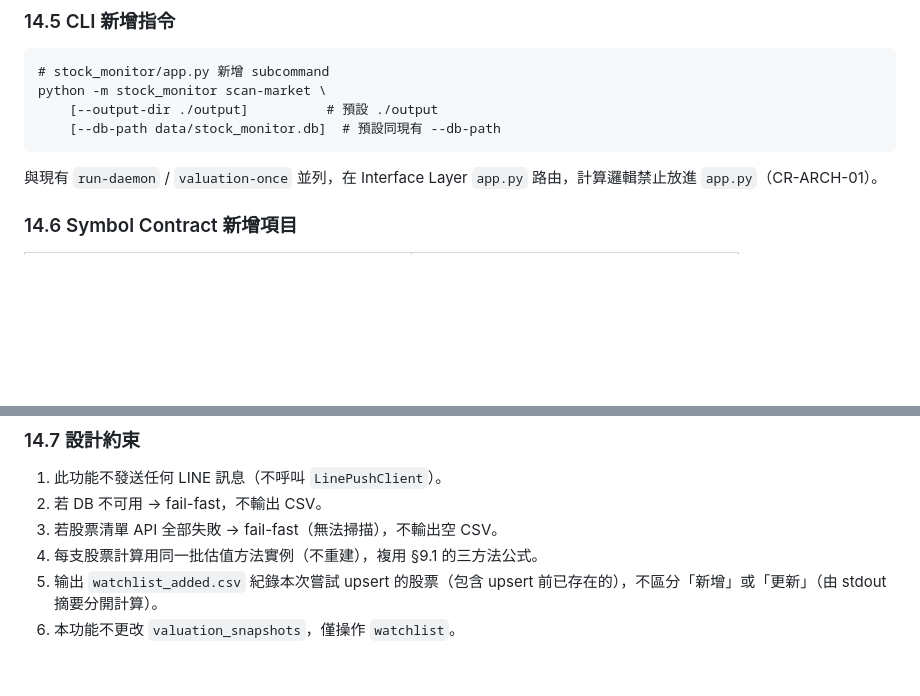
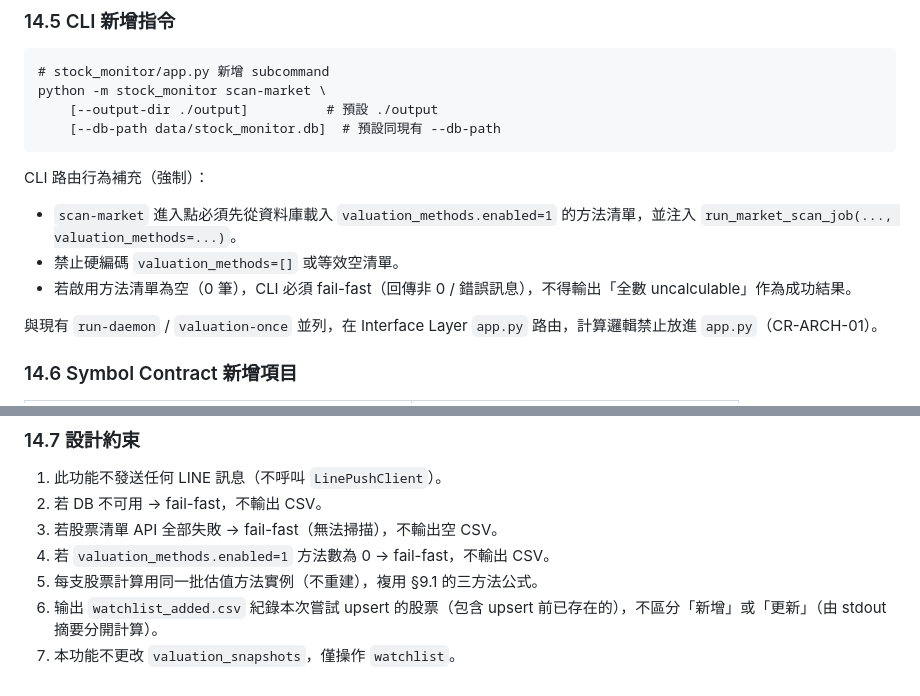
Before and after one commit to ibalasite/stock_monitor, a Markdown page: EDD_Stock_Monitoring_System.md, 2 parts joined by grey strips. GitHub-like rendering; blank space fills up the shorter version.

Commit message:
docs(pdd+edd): FR-19 scan-market 方法注入與空清單 fail-fast

````diff
--- a/EDD_Stock_Monitoring_System.md
+++ b/EDD_Stock_Monitoring_System.md
@@ -916,6 +916,11 @@ python -m stock_monitor scan-market \
     [--db-path data/stock_monitor.db]  # 預設同現有 --db-path
 ```
 
+CLI 路由行為補充（強制）：
+- `scan-market` 進入點必須先從資料庫載入 `valuation_methods.enabled=1` 的方法清單，並注入 `run_market_scan_job(..., valuation_methods=...)`。
+- 禁止硬編碼 `valuation_methods=[]` 或等效空清單。
+- 若啟用方法清單為空（0 筆），CLI 必須 fail-fast（回傳非 0 / 錯誤訊息），不得輸出「全數 uncalculable」作為成功結果。
+
 與現有 `run-daemon` / `valuation-once` 並列，在 Interface Layer `app.py` 路由，計算邏輯禁止放進 `app.py`（CR-ARCH-01）。
 
 ### 14.6 Symbol Contract 新增項目
@@ -930,6 +935,7 @@ python -m stock_monitor scan-market \
 1. 此功能不發送任何 LINE 訊息（不呼叫 `LinePushClient`）。
 2. 若 DB 不可用 → fail-fast，不輸出 CSV。
 3. 若股票清單 API 全部失敗 → fail-fast（無法掃描），不輸出空 CSV。
-4. 每支股票計算用同一批估值方法實例（不重建），複用 §9.1 的三方法公式。
-5. 输出 `watchlist_added.csv` 紀錄本次嘗試 upsert 的股票（包含 upsert 前已存在的），不區分「新增」或「更新」（由 stdout 摘要分開計算）。
-6. 本功能不更改 `valuation_snapshots`，僅操作 `watchlist`。
+4. 若 `valuation_methods.enabled=1` 方法數為 0 → fail-fast，不輸出 CSV。
+5. 每支股票計算用同一批估值方法實例（不重建），複用 §9.1 的三方法公式。
+6. 输出 `watchlist_added.csv` 紀錄本次嘗試 upsert 的股票（包含 upsert 前已存在的），不區分「新增」或「更新」（由 stdout 摘要分開計算）。
+7. 本功能不更改 `valuation_snapshots`，僅操作 `watchlist`。
````
Also changed, not shown: PDD_Stock_Monitoring_System.md (+3 -0 lines).
